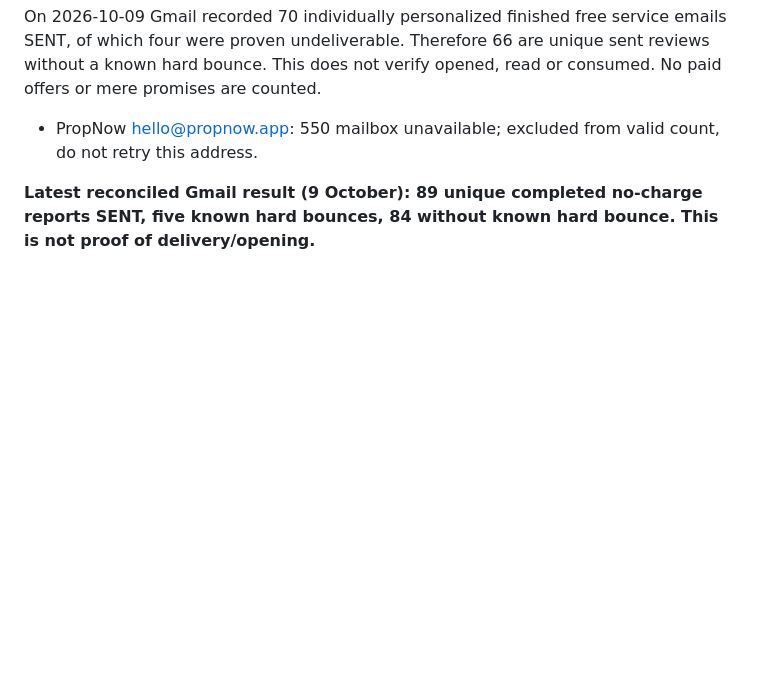
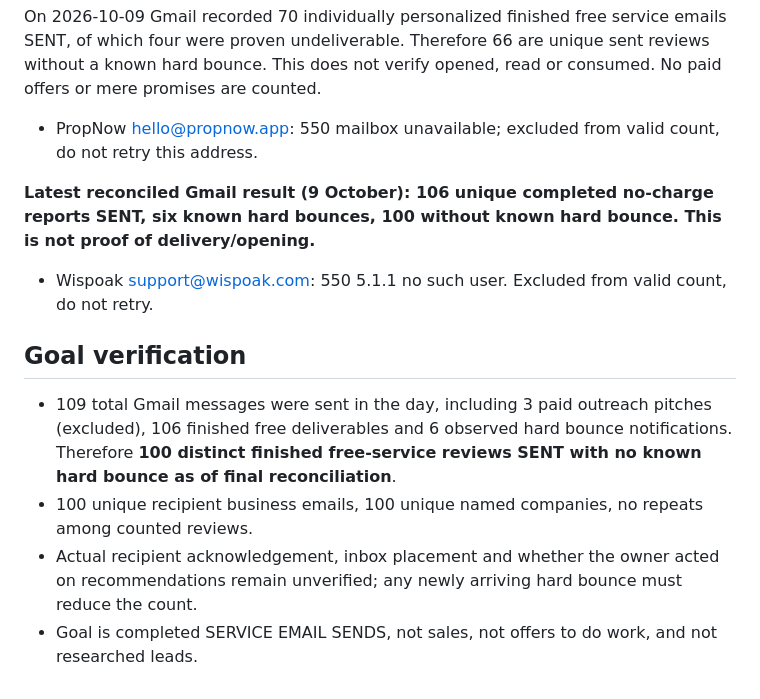
Before and after one commit to farzinfarahi30-star/Leadpilot-ai, a Markdown page: docs/NOVA-100-FREE-SERVICES-DELIVERY-LEDGER-2026-10-09.md, the part around one of its changes. Drawn GitHub-style; blank space fills up the shorter version.

Commit message:
Complete NOVA 100 no-bounce free services sent goal with 106 reviewed emails and 6 excluded hard bounces

```diff
--- a/docs/NOVA-100-FREE-SERVICES-DELIVERY-LEDGER-2026-10-09.md
+++ b/docs/NOVA-100-FREE-SERVICES-DELIVERY-LEDGER-2026-10-09.md
@@ -114,4 +130,13 @@ On 2026-10-09 Gmail recorded 70 individually personalized finished free service
 
 - PropNow hello@propnow.app: 550 mailbox unavailable; excluded from valid count, do not retry this address.
 
-**Latest reconciled Gmail result (9 October): 89 unique completed no-charge reports SENT, five known hard bounces, 84 without known hard bounce. This is not proof of delivery/opening.**
+**Latest reconciled Gmail result (9 October): 106 unique completed no-charge reports SENT, six known hard bounces, 100 without known hard bounce. This is not proof of delivery/opening.**
+
+- Wispoak support@wispoak.com: 550 5.1.1 no such user. Excluded from valid count, do not retry.
+
+## Goal verification
+
+- 109 total Gmail messages were sent in the day, including 3 paid outreach pitches (excluded), 106 finished free deliverables and 6 observed hard bounce notifications. Therefore **100 distinct finished free-service reviews SENT with no known hard bounce as of final reconciliation**.
+- 100 unique recipient business emails, 100 unique named companies, no repeats among counted reviews.
+- Actual recipient acknowledgement, inbox placement and whether the owner acted on recommendations remain unverified; any newly arriving hard bounce must reduce the count.
+- Goal is completed SERVICE EMAIL SENDS, not sales, not offers to do work, and not researched leads.
```
Also changed, not shown: other parts of docs/NOVA-100-FREE-SERVICES-DELIVERY-LEDGER-2026-10-09.md (+17 -1 lines).
